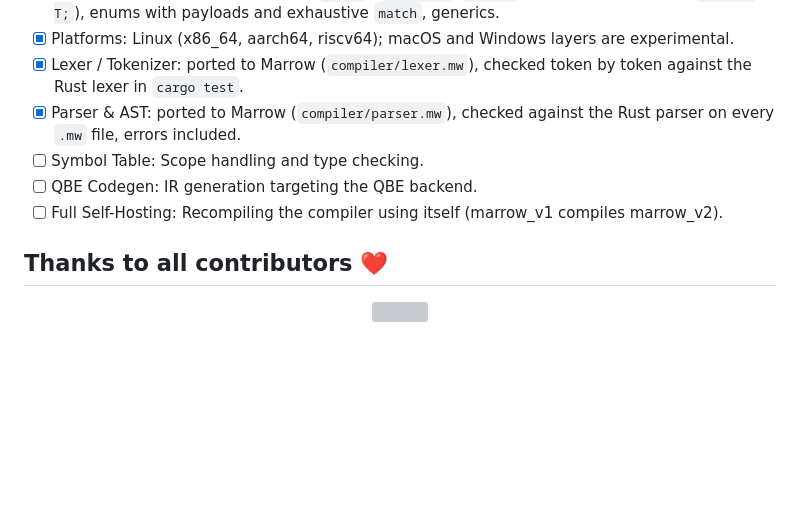
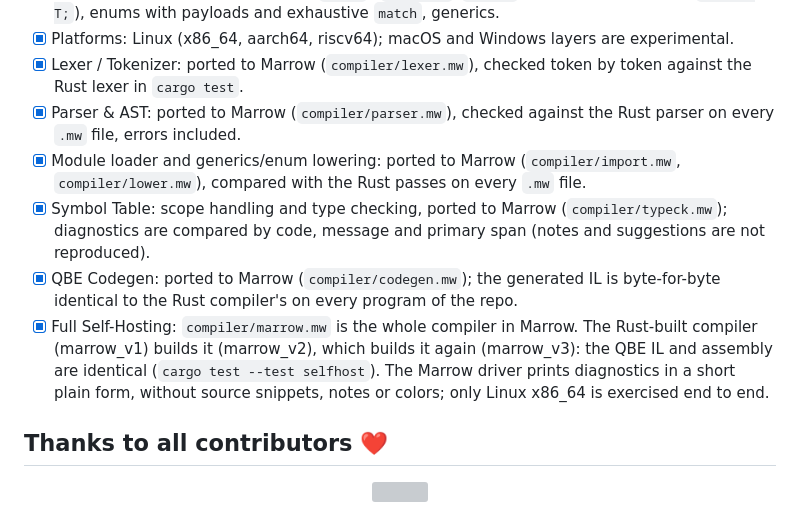
Before and after one commit to zuygui/marrow, a Markdown page: README.md, the part around the change. GitHub-like rendering; blank space fills up the shorter version; grey boxes are pictures that could not be loaded.

Commit message:
docs: tick the self-hosting roadmap

```diff
--- a/README.md
+++ b/README.md
@@ -79,9 +79,10 @@ Marrow is designed modularly to ensure fast compilation times and a clean codeba
 - [x] Platforms: Linux (x86_64, aarch64, riscv64); macOS and Windows layers are experimental.
 - [x] Lexer / Tokenizer: ported to Marrow (`compiler/lexer.mw`), checked token by token against the Rust lexer in `cargo test`.
 - [x] Parser & AST: ported to Marrow (`compiler/parser.mw`), checked against the Rust parser on every `.mw` file, errors included.
-- [ ] Symbol Table: Scope handling and type checking.
-- [ ] QBE Codegen: IR generation targeting the QBE backend.
-- [ ] Full Self-Hosting: Recompiling the compiler using itself (marrow_v1 compiles marrow_v2).
+- [x] Module loader and generics/enum lowering: ported to Marrow (`compiler/import.mw`, `compiler/lower.mw`), compared with the Rust passes on every `.mw` file.
+- [x] Symbol Table: scope handling and type checking, ported to Marrow (`compiler/typeck.mw`); diagnostics are compared by code, message and primary span (notes and suggestions are not reproduced).
+- [x] QBE Codegen: ported to Marrow (`compiler/codegen.mw`); the generated IL is byte-for-byte identical to the Rust compiler's on every program of the repo.
+- [x] Full Self-Hosting: `compiler/marrow.mw` is the whole compiler in Marrow. The Rust-built compiler (marrow_v1) builds it (marrow_v2), which builds it again (marrow_v3): the QBE IL and assembly are identical (`cargo test --test selfhost`). The Marrow driver prints diagnostics in a short plain form, without source snippets, notes or colors; only Linux x86_64 is exercised end to end.
 
 ## Thanks to all contributors :heart:
 
```
